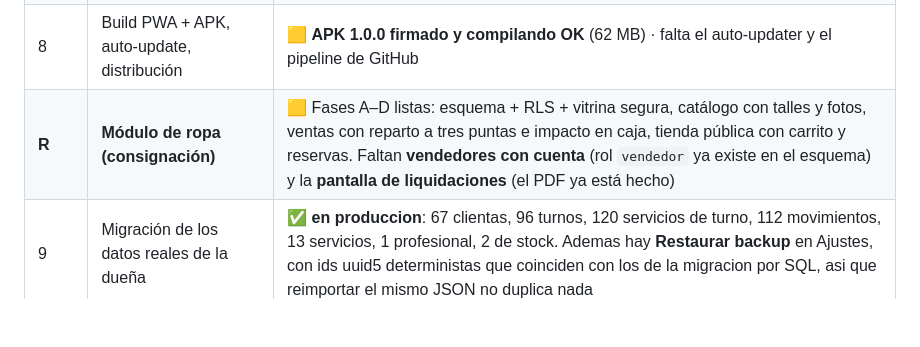
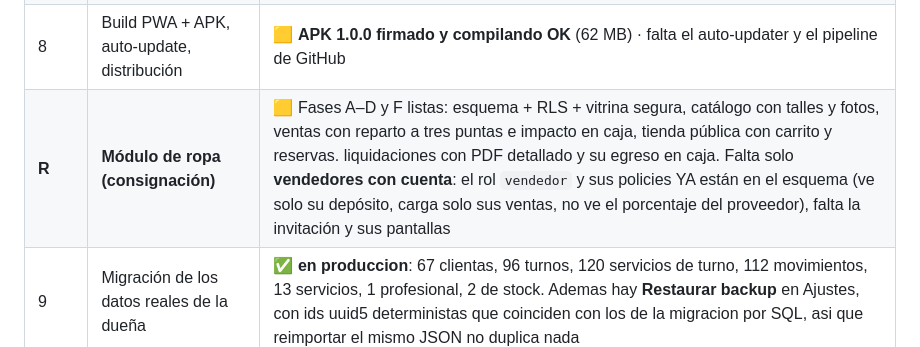
Before and after one commit to santiagoadet7823-dev/mirame-app, a Markdown page: HANDOFF.md, the part around the change. Rendered like a GitHub page; blank space fills up the shorter version.

Commit message:
docs(handoff): marca las liquidaciones como listas

```diff
--- a/HANDOFF.md
+++ b/HANDOFF.md
@@ -56,7 +56,7 @@ flota sin arreglo remoto.
 | 6 | Panel superadmin / revendedor | 🟨 lista de salones + entrar a un salón ✅ · faltan alta de tenant, licencias, usuarios y auditoría |
 | 7 | Notificaciones | 🟨 **locales completas** (retoque, turnos de mañana, cierre de caja, stock, cumpleaños) con permiso pedido en contexto · `device_tokens` + `enviar-push` escritos · el push queda inerte hasta cargar `google-services.json` y la service account — ver `06-NOTIFICACIONES.md` §6 |
 | 8 | Build PWA + APK, auto-update, distribución | 🟨 **APK 1.0.0 firmado y compilando OK** (62 MB) · falta el auto-updater y el pipeline de GitHub |
-| **R** | **Módulo de ropa (consignación)** | 🟨 Fases A–D listas: esquema + RLS + vitrina segura, catálogo con talles y fotos, ventas con reparto a tres puntas e impacto en caja, tienda pública con carrito y reservas. Faltan **vendedores con cuenta** (rol `vendedor` ya existe en el esquema) y la **pantalla de liquidaciones** (el PDF ya está hecho) |
+| **R** | **Módulo de ropa (consignación)** | 🟨 Fases A–D y F listas: esquema + RLS + vitrina segura, catálogo con talles y fotos, ventas con reparto a tres puntas e impacto en caja, tienda pública con carrito y reservas. liquidaciones con PDF detallado y su egreso en caja. Falta solo **vendedores con cuenta**: el rol `vendedor` y sus policies YA están en el esquema (ve solo su depósito, carga solo sus ventas, no ve el porcentaje del proveedor), falta la invitación y sus pantallas |
 | 9 | Migración de los datos reales de la dueña | ✅ **en produccion**: 67 clientas, 96 turnos, 120 servicios de turno, 112 movimientos, 13 servicios, 1 profesional, 2 de stock. Ademas hay **Restaurar backup** en Ajustes, con ids uuid5 deterministas que coinciden con los de la migracion por SQL, asi que reimportar el mismo JSON no duplica nada |
 
 Leyenda: ⬜ pendiente · 🟨 en curso · ✅ hecho · ⛔ bloqueada
```
